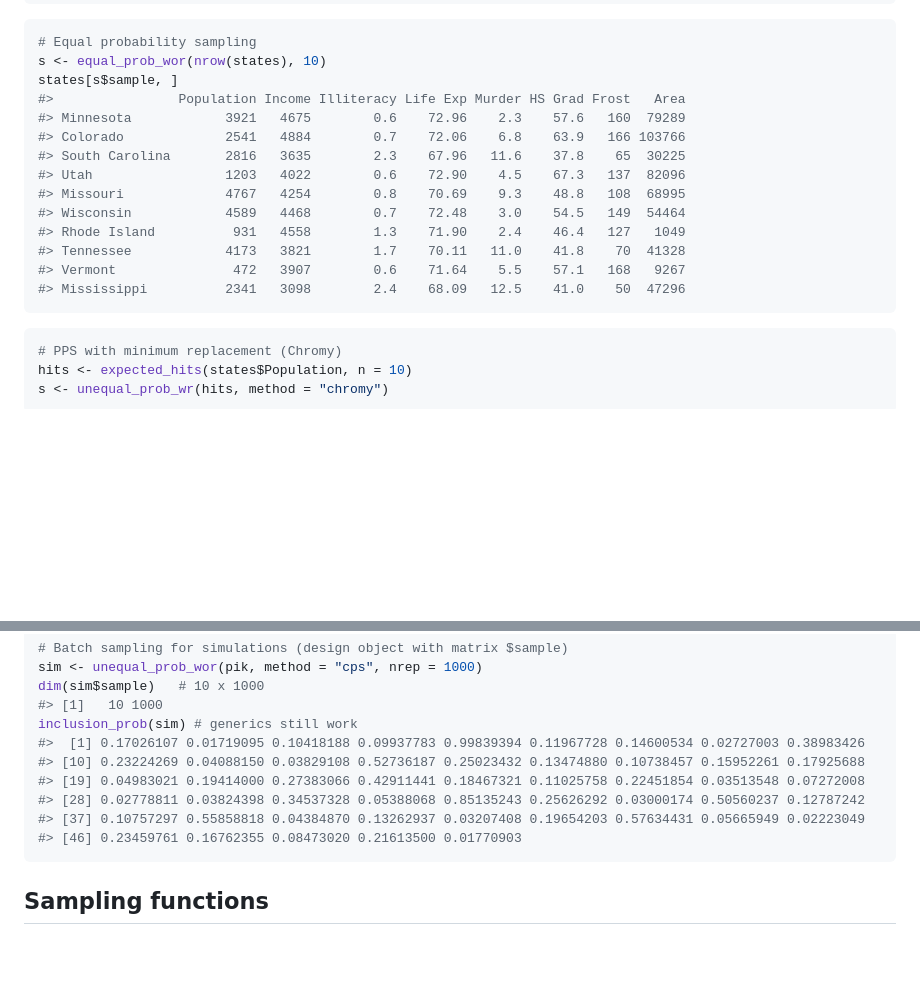
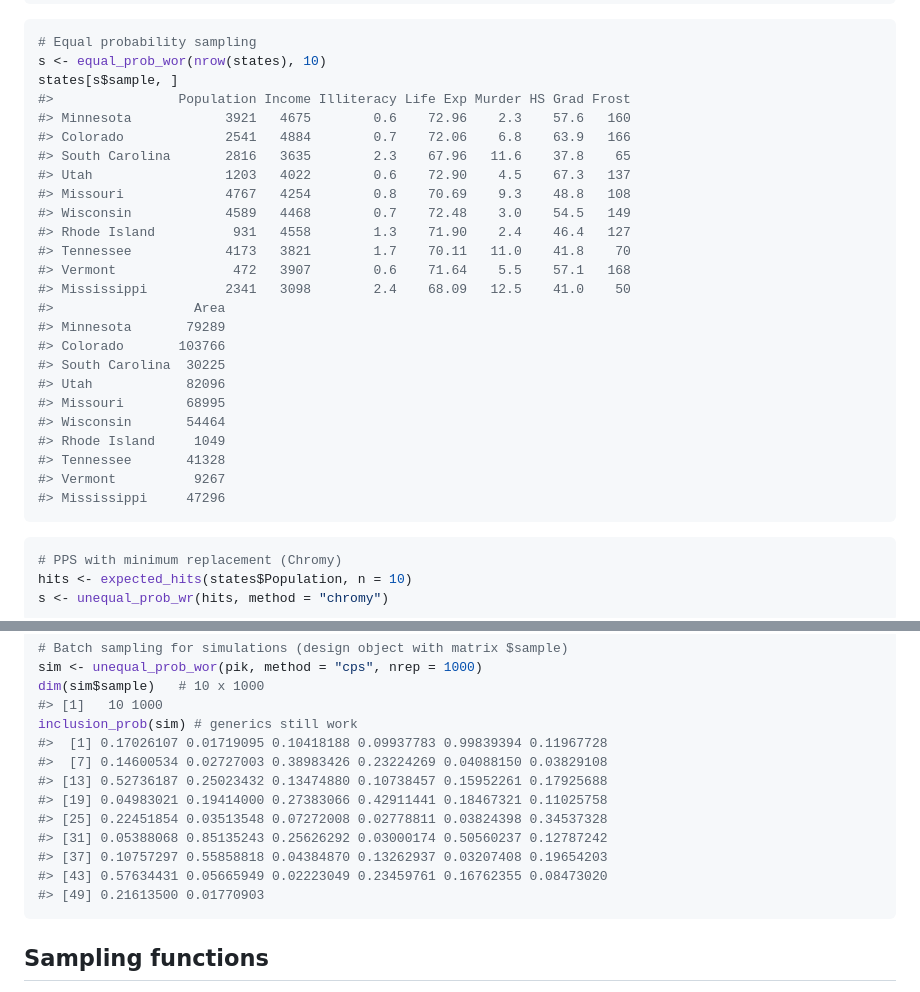
Before and after one commit to dickoa/sondage, a Markdown page: README.md, 2 parts joined by grey strips. Rendered like a GitHub page; blank space fills up the shorter version.

Commit message:
Update NEWS and README

````diff
--- a/README.md
+++ b/README.md
@@ -71,17 +71,28 @@ chk   <- sampling_cov(s, weighted = TRUE) # 1 - pi_i * pi_j / pi_ij
 # Equal probability sampling
 s <- equal_prob_wor(nrow(states), 10)
 states[s$sample, ]
-#>                Population Income Illiteracy Life Exp Murder HS Grad Frost   Area
-#> Minnesota            3921   4675        0.6    72.96    2.3    57.6   160  79289
-#> Colorado             2541   4884        0.7    72.06    6.8    63.9   166 103766
-#> South Carolina       2816   3635        2.3    67.96   11.6    37.8    65  30225
-#> Utah                 1203   4022        0.6    72.90    4.5    67.3   137  82096
-#> Missouri             4767   4254        0.8    70.69    9.3    48.8   108  68995
-#> Wisconsin            4589   4468        0.7    72.48    3.0    54.5   149  54464
-#> Rhode Island          931   4558        1.3    71.90    2.4    46.4   127   1049
-#> Tennessee            4173   3821        1.7    70.11   11.0    41.8    70  41328
-#> Vermont               472   3907        0.6    71.64    5.5    57.1   168   9267
-#> Mississippi          2341   3098        2.4    68.09   12.5    41.0    50  47296
+#>                Population Income Illiteracy Life Exp Murder HS Grad Frost
+#> Minnesota            3921   4675        0.6    72.96    2.3    57.6   160
+#> Colorado             2541   4884        0.7    72.06    6.8    63.9   166
+#> South Carolina       2816   3635        2.3    67.96   11.6    37.8    65
+#> Utah                 1203   4022        0.6    72.90    4.5    67.3   137
+#> Missouri             4767   4254        0.8    70.69    9.3    48.8   108
+#> Wisconsin            4589   4468        0.7    72.48    3.0    54.5   149
+#> Rhode Island          931   4558        1.3    71.90    2.4    46.4   127
+#> Tennessee            4173   3821        1.7    70.11   11.0    41.8    70
+#> Vermont               472   3907        0.6    71.64    5.5    57.1   168
+#> Mississippi          2341   3098        2.4    68.09   12.5    41.0    50
+#>                  Area
+#> Minnesota       79289
+#> Colorado       103766
+#> South Carolina  30225
+#> Utah            82096
+#> Missouri        68995
+#> Wisconsin       54464
+#> Rhode Island     1049
+#> Tennessee       41328
+#> Vermont          9267
+#> Mississippi     47296
 ```
 
 ``` r
@@ -120,12 +131,15 @@ sim <- unequal_prob_wor(pik, method = "cps", nrep = 1000)
 dim(sim$sample)   # 10 x 1000
 #> [1]   10 1000
 inclusion_prob(sim) # generics still work
-#>  [1] 0.17026107 0.01719095 0.10418188 0.09937783 0.99839394 0.11967728 0.14600534 0.02727003 0.38983426
-#> [10] 0.23224269 0.04088150 0.03829108 0.52736187 0.25023432 0.13474880 0.10738457 0.15952261 0.17925688
-#> [19] 0.04983021 0.19414000 0.27383066 0.42911441 0.18467321 0.11025758 0.22451854 0.03513548 0.07272008
-#> [28] 0.02778811 0.03824398 0.34537328 0.05388068 0.85135243 0.25626292 0.03000174 0.50560237 0.12787242
-#> [37] 0.10757297 0.55858818 0.04384870 0.13262937 0.03207408 0.19654203 0.57634431 0.05665949 0.02223049
-#> [46] 0.23459761 0.16762355 0.08473020 0.21613500 0.01770903
+#>  [1] 0.17026107 0.01719095 0.10418188 0.09937783 0.99839394 0.11967728
+#>  [7] 0.14600534 0.02727003 0.38983426 0.23224269 0.04088150 0.03829108
+#> [13] 0.52736187 0.25023432 0.13474880 0.10738457 0.15952261 0.17925688
+#> [19] 0.04983021 0.19414000 0.27383066 0.42911441 0.18467321 0.11025758
+#> [25] 0.22451854 0.03513548 0.07272008 0.02778811 0.03824398 0.34537328
+#> [31] 0.05388068 0.85135243 0.25626292 0.03000174 0.50560237 0.12787242
+#> [37] 0.10757297 0.55858818 0.04384870 0.13262937 0.03207408 0.19654203
+#> [43] 0.57634431 0.05665949 0.02223049 0.23459761 0.16762355 0.08473020
+#> [49] 0.21613500 0.01770903
 ```
 
 ## Sampling functions
````
Also changed, not shown: NEWS.md (+1 -3 lines).
